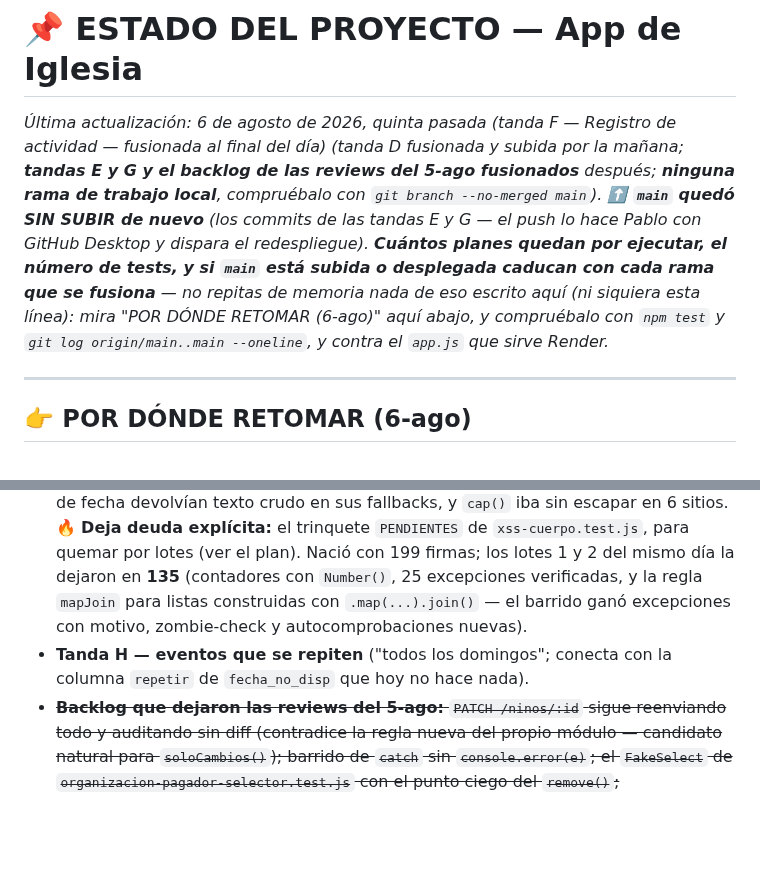
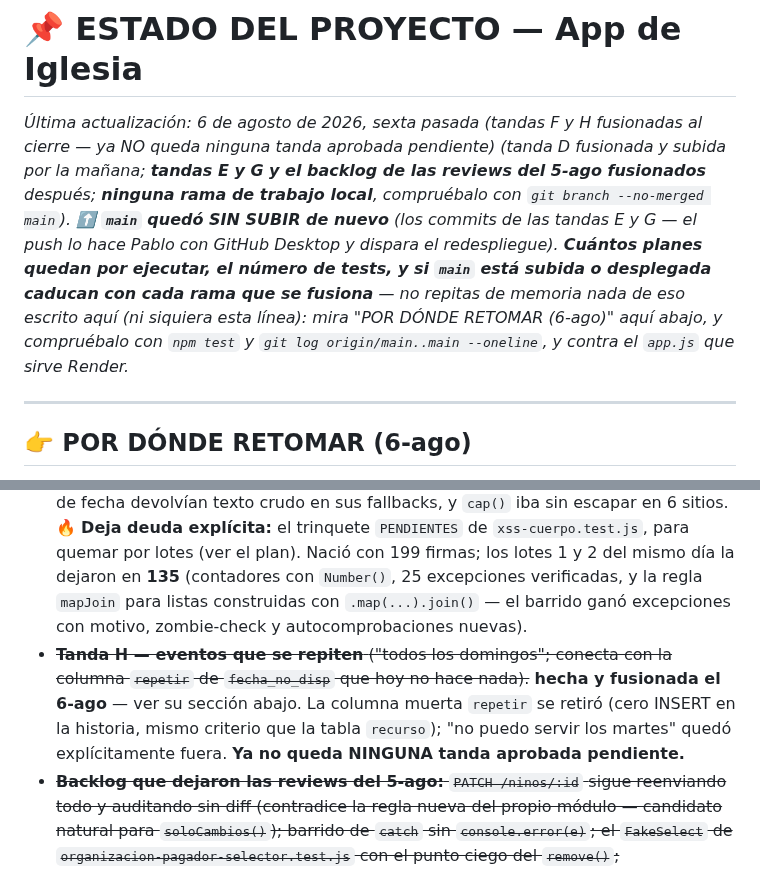
Before and after one commit to 77pablo/iglesia-app, a Markdown page: ESTADO.md, 2 parts joined by grey strips. GitHub-like rendering; blank space fills up the shorter version.

```diff
--- a/ESTADO.md
+++ b/ESTADO.md
@@ -1,5 +1,5 @@
 # 📌 ESTADO DEL PROYECTO — App de Iglesia
-*Última actualización: 6 de agosto de 2026, quinta pasada (tanda F — Registro de actividad — fusionada al final del día) (tanda D fusionada y subida por la mañana; **tandas E y G y el backlog de las reviews del 5-ago fusionados** después; **ninguna rama de trabajo local**, compruébalo con `git branch --no-merged main`). ⬆️ **`main` quedó SIN SUBIR de nuevo** (los commits de las tandas E y G — el push lo hace Pablo con GitHub Desktop y dispara el redespliegue). **Cuántos planes quedan por ejecutar, el número de tests, y si `main` está subida o desplegada caducan con cada rama que se fusiona** — no repitas de memoria nada de eso escrito aquí (ni siquiera esta línea): mira "POR DÓNDE RETOMAR (6-ago)" aquí abajo, y compruébalo con `npm test` y `git log origin/main..main --oneline`, y contra el `app.js` que sirve Render.*
+*Última actualización: 6 de agosto de 2026, sexta pasada (tandas F y H fusionadas al cierre — ya NO queda ninguna tanda aprobada pendiente) (tanda D fusionada y subida por la mañana; **tandas E y G y el backlog de las reviews del 5-ago fusionados** después; **ninguna rama de trabajo local**, compruébalo con `git branch --no-merged main`). ⬆️ **`main` quedó SIN SUBIR de nuevo** (los commits de las tandas E y G — el push lo hace Pablo con GitHub Desktop y dispara el redespliegue). **Cuántos planes quedan por ejecutar, el número de tests, y si `main` está subida o desplegada caducan con cada rama que se fusiona** — no repitas de memoria nada de eso escrito aquí (ni siquiera esta línea): mira "POR DÓNDE RETOMAR (6-ago)" aquí abajo, y compruébalo con `npm test` y `git log origin/main..main --oneline`, y contra el `app.js` que sirve Render.*
 
 ---
 
@@ -15,7 +15,7 @@
 - ~~**Tanda E — bandeja del portal:** poder borrar un mensaje y marcar atendido en bloque (pendiente 3 de la bandeja).~~ **hecha y fusionada el 6-ago** — ver su sección abajo. Spec: `docs/superpowers/specs/2026-08-06-bandeja-borrar-y-bloque-design.md`.
 - ~~**Tanda F — pantalla de auditoría general para el pastor** (hoy el rastro solo se ve hoja por hoja; con lo del 5-ago hay MÁS rastro que nunca esperando una pantalla).~~ **hecha y fusionada el 6-ago** — ver su sección abajo. Spec: `docs/superpowers/specs/2026-08-06-auditoria-general-design.md`.
 - ~~**Tanda G — extender el barrido XSS** a manejadores de evento (95) y cuerpo de texto (676). Dos leftovers ya anotados para esta tanda: `id="mov-corregir-${m.id}"` sin `Number()` y los `onclick` de `filaMov`.~~ **hecha y fusionada el 6-ago** — ver su sección abajo. ⚠️ Los dos leftovers **ya estaban arreglados** (la lista envejeció otra vez), y en cambio aparecieron cosas que nadie tenía anotadas: tres formateadores de fecha devolvían texto crudo en sus fallbacks, y `cap()` iba sin escapar en 6 sitios. 🔥 **Deja deuda explícita:** el trinquete `PENDIENTES` de `xss-cuerpo.test.js`, para quemar por lotes (ver el plan). Nació con 199 firmas; los lotes 1 y 2 del mismo día la dejaron en **135** (contadores con `Number()`, 25 excepciones verificadas, y la regla `mapJoin` para listas construidas con `.map(...).join()` — el barrido ganó excepciones con motivo, zombie-check y autocomprobaciones nuevas).
-- **Tanda H — eventos que se repiten** ("todos los domingos"; conecta con la columna `repetir` de `fecha_no_disp` que hoy no hace nada).
+- ~~**Tanda H — eventos que se repiten** ("todos los domingos"; conecta con la columna `repetir` de `fecha_no_disp` que hoy no hace nada).~~ **hecha y fusionada el 6-ago** — ver su sección abajo. La columna muerta `repetir` se retiró (cero INSERT en la historia, mismo criterio que la tabla `recurso`); "no puedo servir los martes" quedó explícitamente fuera. **Ya no queda NINGUNA tanda aprobada pendiente.**
 - ~~**Backlog que dejaron las reviews del 5-ago:** `PATCH /ninos/:id` sigue reenviando todo y auditando sin diff (contradice la regla nueva del propio módulo — candidato natural para `soloCambios()`); barrido de `catch` sin `console.error(e)`; el `FakeSelect` de `organizacion-pagador-selector.test.js` con el punto ciego del `remove()`; `z.coerce.number()` acepta booleanos (POST y PATCH de tesorería).~~ **Los cuatro cerrados el 6-ago** (rama `feat/backlog-reviews-5ago`, TDD en cada uno): el PATCH del niño usa `soloCambios()` con bitácora "antes -> después"; `numeroEstricto()` en los cuatro esquemas con dinero (true→1 y [5000]→5000 ya no pasan; el texto numérico de un formulario sigue valiendo); el `FakeOption.remove()` viejo imita al DOM real; y **once** `catch` con 500 mudo ahora loguean, con barrido nuevo (`catch-con-log.test.js`) que exige `console.error` o `throw` en todo catch que responda 500 — uno de los once se había escrito **ese mismo día**: una convención sin candado no se sostiene.
 
 El detalle fino de la ejecución de las tres tandas del 5-ago (quién revisó qué, qué cazó cada review) está en `.superpowers/sdd/progress.md`.
```
Also changed, not shown: other parts of ESTADO.md (+43 -0 lines), 1 other file.
